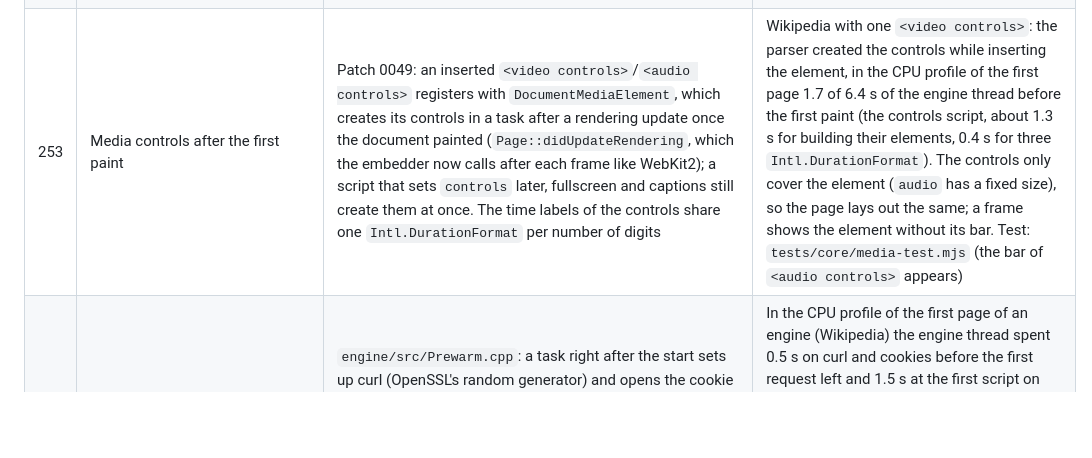
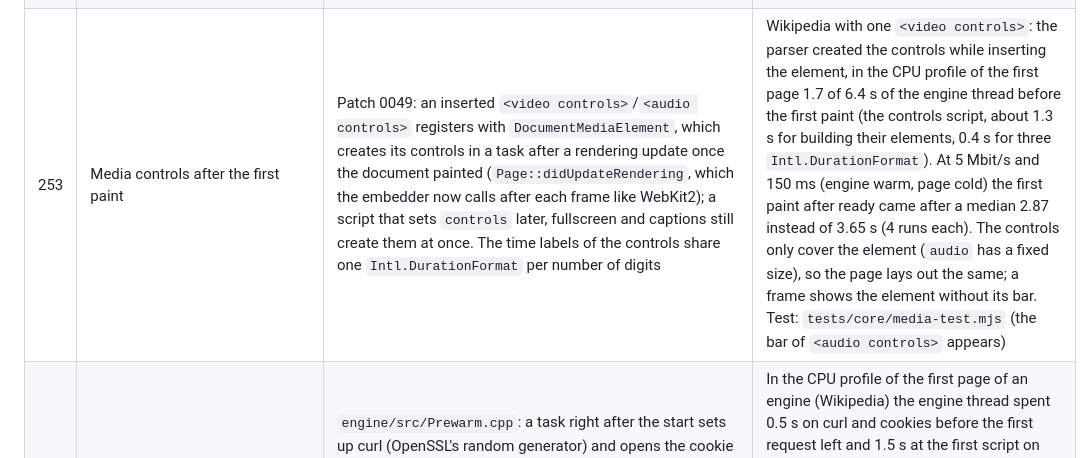
Before and after one commit to BrowserProject/browser-lite, a Markdown page: docs/decisions.md, the part around the change. Drawn GitHub-style; blank space fills up the shorter version.

```diff
--- a/docs/decisions.md
+++ b/docs/decisions.md
@@ -257,6 +257,6 @@ superseded ones instead of deleting them. Paths are the current ones.
 | 250 | WebGL host contexts stay the first task after the start | Tried: `angleShimPrewarm` (#123) after the first paint of a view instead of as the first task, at the latest after 5 s | In the profile it held the engine thread about 0.2 s right after "Engine ready" (SwiftShader), but a small page on a warm start on 2 cores painted after a median 1.95 s with the change against 1.91 s without (8 runs each), weather.com loaded as fast; reverted |
 | 251 | Preconnect before the user's navigation | `Browser.preconnect(url)` (public, export `bl_preconnect`, abiVersion 11) connects to the origin of an http(s) address with the preconnect of #247; the demo calls it 300 ms after the last keystroke in the address bar for the first suggestion, else the typed address or the search engine (like Chrome's omnibox); the engine preconnects to the link under the mouse when the left button goes down (the click follows with the release) | A typed address or a clicked link to a new origin waited for TCP through the relay and TLS: about 0.3 s at 150 ms (#247 measured 0.44 against 0.16 s for the first request). Not on hover: every link the mouse passes would open a connection |
 | 252 | Fonts and line break dictionaries of the rendered text side by side | The first read of a lazy font or dictionary that a thread is about to wait for (`setLazyMissHandler` in `LazyFiles.cpp`) scans the text with a renderer of the open pages unless an earlier scan foresaw that file (`engine/src/FontPrefetch.cpp`): characters outside the fonts of `engine.data` map through fontconfig's charsets to the lazy Regular face (Sans families first, for Han the CJK family of the page language), Thai, Lao, Khmer and Myanmar text to ICU's dictionaries; those files are fetched at once, from the page main thread (a worker's fetches went out only after its synchronous read, 0.55 s later). Only rendered text: a hidden language menu would load fonts the layout never asks for | bbc.com lists its languages in their scripts: each font and dictionary was a synchronous read of its own, one round trip after the other, about 4 s at 150 ms before the first paint. First paint after ready at 5 Mbit/s and 150 ms: median about 5.0 instead of 6.4 s (4 runs each); the reads after the first find their file on the way (10 to 40 ms), the batch is limited by the bandwidth. The fonts still load while the layout waits; drawing first with fallback glyphs and laying out again once they arrive would need WebKit's font cache invalidation and a change of patch 0024 (it remembers an unreadable font file) |
-| 253 | Media controls after the first paint | Patch 0049: an inserted `<video controls>`/`<audio controls>` registers with `DocumentMediaElement`, which creates its controls in a task after a rendering update once the document painted (`Page::didUpdateRendering`, which the embedder now calls after each frame like WebKit2); a script that sets `controls` later, fullscreen and captions still create them at once. The time labels of the controls share one `Intl.DurationFormat` per number of digits | Wikipedia with one `<video controls>`: the parser created the controls while inserting the element, in the CPU profile of the first page 1.7 of 6.4 s of the engine thread before the first paint (the controls script, about 1.3 s for building their elements, 0.4 s for three `Intl.DurationFormat`). The controls only cover the element (`audio` has a fixed size), so the page lays out the same; a frame shows the element without its bar. Test: `tests/core/media-test.mjs` (the bar of `<audio controls>` appears) |
+| 253 | Media controls after the first paint | Patch 0049: an inserted `<video controls>`/`<audio controls>` registers with `DocumentMediaElement`, which creates its controls in a task after a rendering update once the document painted (`Page::didUpdateRendering`, which the embedder now calls after each frame like WebKit2); a script that sets `controls` later, fullscreen and captions still create them at once. The time labels of the controls share one `Intl.DurationFormat` per number of digits | Wikipedia with one `<video controls>`: the parser created the controls while inserting the element, in the CPU profile of the first page 1.7 of 6.4 s of the engine thread before the first paint (the controls script, about 1.3 s for building their elements, 0.4 s for three `Intl.DurationFormat`). At 5 Mbit/s and 150 ms (engine warm, page cold) the first paint after ready came after a median 2.87 instead of 3.65 s (4 runs each). The controls only cover the element (`audio` has a fixed size), so the page lays out the same; a frame shows the element without its bar. Test: `tests/core/media-test.mjs` (the bar of `<audio controls>` appears) |
 | 254 | First load set up ahead | `engine/src/Prewarm.cpp`: a task right after the start sets up curl (OpenSSL's random generator) and opens the cookie database with a first query; after the first request went out, a task compiles our page extensions in a plain global object, where they stop early without a window, and JSC's code cache keeps their bytecode for the windows | In the CPU profile of the first page of an engine (Wikipedia) the engine thread spent 0.5 s on curl and cookies before the first request left and 1.5 s at the first script on the extensions (parsing and bytecode of 1450 lines), every later window only a few ms. Ahead they cost nothing while the user types an address or the answer is on the way; a load queued behind them waits as long as it saves |
 | 255 | Fonts of other scripts, CJK and emoji do not hold up the text | Reads on the engine thread of `lazy/fonts/scripts`, `cjk` and `emoji` (fonts only reached as a fallback for characters) wait at most 300 ms from the first such read that waits (`setLazyWaitLimit` in `LazyFiles.cpp`, `BL_FALLBACK_FONT_WAIT`, -1 waits as before), later reads fail at once; the files go on loading on the page main thread and once all of them arrived, `FontCache::invalidate()` makes the pages look up their fonts and lay out again (like `font-display: swap`). Patch 0050: `FontCache::invalidate()` also clears the fallback fonts remembered per font, and Skia remembers only readable font files. Noto Serif, Mono and the Sans italics (also matched by family name) and the ICU dictionaries (ICU keeps a missing one) still wait | bbc.com lists its languages in their scripts: the layout read 13 fonts and dictionaries one after the other before the first paint, about 2 s even with the fetches side by side (#252, limited by the bandwidth). Text in such a script shows other glyphs (usually boxes) until its font is there, mostly for a few hundred ms. Test: `tests/core/fonts-test.mjs` (Thai text with its font held back is laid out at once and again with the font) |
```
Also changed, not shown: docs/status.md (+3 -1 lines).
